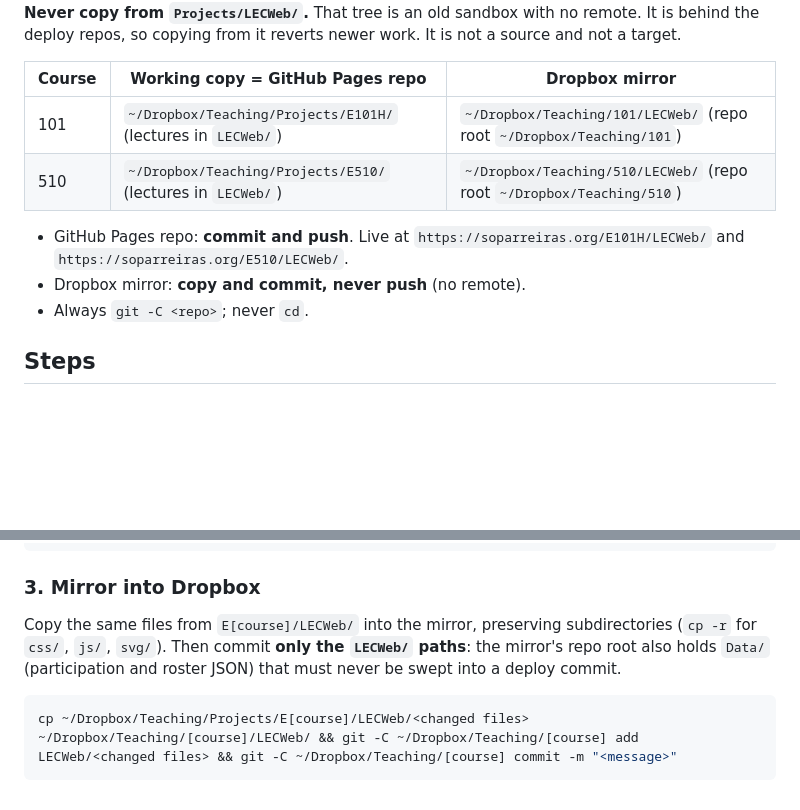
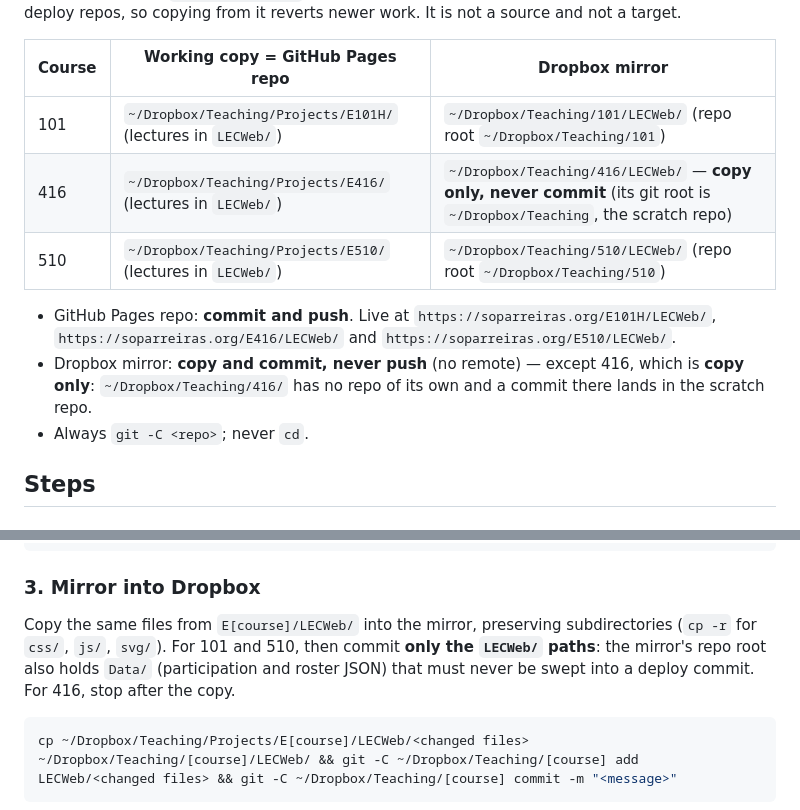
Before and after one commit to sergio0p/E101H, a Markdown page: .claude/agents/sync-deploy.md, 2 parts joined by grey strips. Rendered like a GitHub page; blank space fills up the shorter version.

Commit message:
chore(agents): sync-deploy learns ECON 416 (mirror is copy-only)
Co-Authored-By: Claude Fable 5.1 <noreply@anthropic.com>
Claude-Session: https://claude.ai/code/session_01W5Uhh3eATE5zNEXX6KvCas

````diff
--- a/.claude/agents/sync-deploy.md
+++ b/.claude/agents/sync-deploy.md
@@ -16,10 +16,11 @@ The GitHub Pages repo **is** the working copy. Lectures are edited there directl
 | Course | Working copy = GitHub Pages repo | Dropbox mirror |
 |--------|----------------------------------|----------------|
 | 101 | `~/Dropbox/Teaching/Projects/E101H/` (lectures in `LECWeb/`) | `~/Dropbox/Teaching/101/LECWeb/` (repo root `~/Dropbox/Teaching/101`) |
+| 416 | `~/Dropbox/Teaching/Projects/E416/` (lectures in `LECWeb/`) | `~/Dropbox/Teaching/416/LECWeb/` — **copy only, never commit** (its git root is `~/Dropbox/Teaching`, the scratch repo) |
 | 510 | `~/Dropbox/Teaching/Projects/E510/` (lectures in `LECWeb/`) | `~/Dropbox/Teaching/510/LECWeb/` (repo root `~/Dropbox/Teaching/510`) |
 
-- GitHub Pages repo: **commit and push**. Live at `https://soparreiras.org/E101H/LECWeb/` and `https://soparreiras.org/E510/LECWeb/`.
-- Dropbox mirror: **copy and commit, never push** (no remote).
+- GitHub Pages repo: **commit and push**. Live at `https://soparreiras.org/E101H/LECWeb/`, `https://soparreiras.org/E416/LECWeb/` and `https://soparreiras.org/E510/LECWeb/`.
+- Dropbox mirror: **copy and commit, never push** (no remote) — except 416, which is **copy only**: `~/Dropbox/Teaching/416/` has no repo of its own and a commit there lands in the scratch repo.
 - Always `git -C <repo>`; never `cd`.
 
 ## Steps
@@ -46,7 +47,7 @@ git -C ~/Dropbox/Teaching/Projects/E[course] add LECWeb/<changed files> && git -
 
 ### 3. Mirror into Dropbox
 
-Copy the same files from `E[course]/LECWeb/` into the mirror, preserving subdirectories (`cp -r` for `css/`, `js/`, `svg/`). Then commit **only the `LECWeb/` paths**: the mirror's repo root also holds `Data/` (participation and roster JSON) that must never be swept into a deploy commit.
+Copy the same files from `E[course]/LECWeb/` into the mirror, preserving subdirectories (`cp -r` for `css/`, `js/`, `svg/`). For 101 and 510, then commit **only the `LECWeb/` paths**: the mirror's repo root also holds `Data/` (participation and roster JSON) that must never be swept into a deploy commit. For 416, stop after the copy.
 
 ```bash
 cp ~/Dropbox/Teaching/Projects/E[course]/LECWeb/<changed files> ~/Dropbox/Teaching/[course]/LECWeb/ && git -C ~/Dropbox/Teaching/[course] add LECWeb/<changed files> && git -C ~/Dropbox/Teaching/[course] commit -m "<message>"
````
